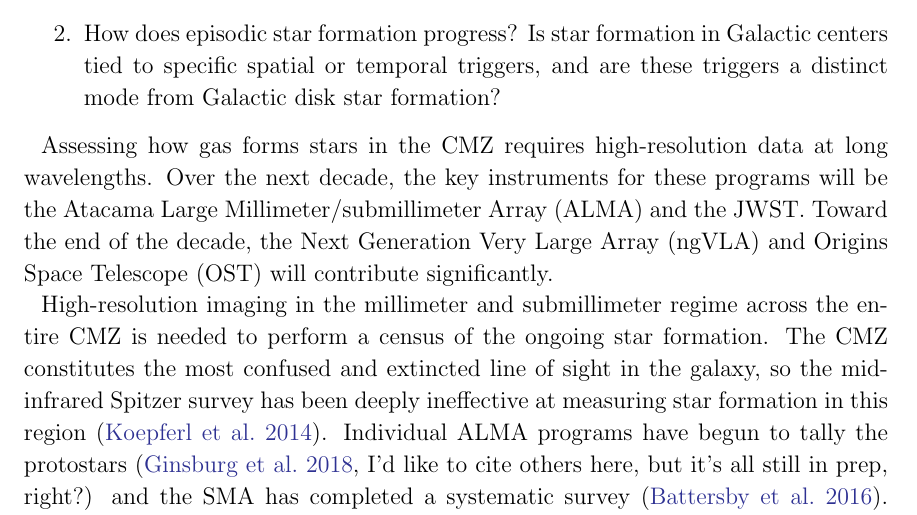
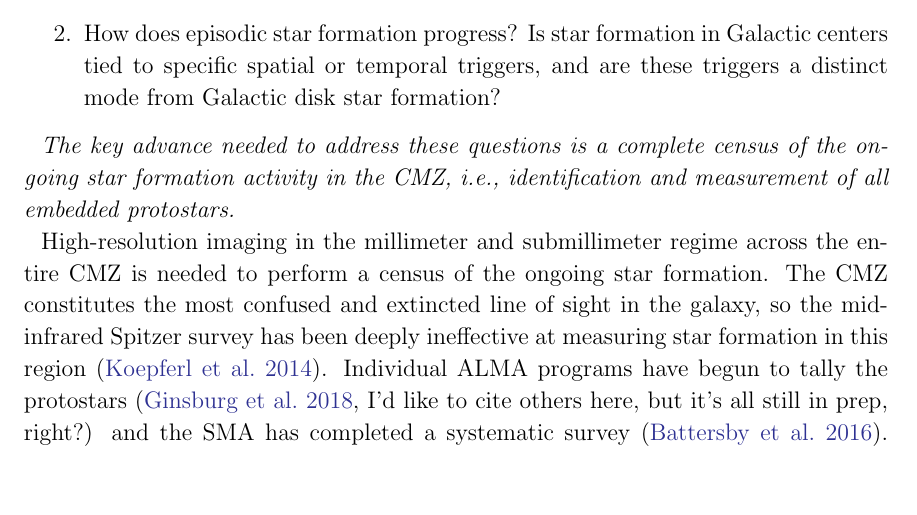
Before and after one commit to keflavich/CMZ-Decadal-2020-White-Paper, a LaTeX paper (main.tex): part of page 5 of 9, cut so that both start at the same text, the shorter picture padded with empty space. Compiled offline with pdfLaTeX.

Commit message:
symmetry between sections: identify key advance

```diff
--- a/main.tex
+++ b/main.tex
@@ -181,14 +181,10 @@ The key questions about star formation in Galactic centers are:
 \end{enumerate}
 
 
-Assessing how gas forms stars in the CMZ requires high-resolution data at long
-wavelengths.  Over the next decade, the key instruments for these programs will
-be the Atacama Large Millimeter/submillimeter Array (ALMA) and the JWST.
-Toward the end of the decade, the Next Generation Very Large Array (ngVLA) and
-Origins Space Telescope (OST) will contribute significantly.
-% TODO: highlight an ngVLA and/or an OST science case: this may help inform
-% their project development (somewhat independent of but prompted by the
-% decadal)  EDIT: nope, we have that below
+{\it
+The key advance needed to address these questions is a complete census of the
+ongoing star formation activity in the CMZ, i.e., identification and measurement
+of all embedded protostars.}
 
 High-resolution imaging in the millimeter and submillimeter regime across the
 entire CMZ is needed to perform a census of the ongoing star formation.  The
```
